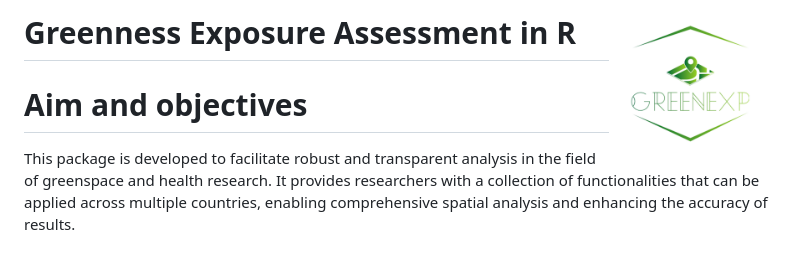
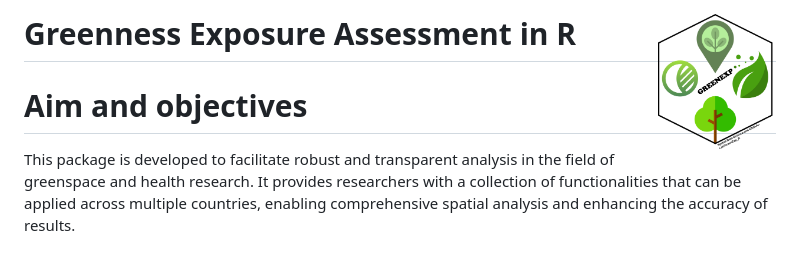
Before and after one commit to Spatial-Data-Science-and-GEO-AI-Lab/GreenExp_R, a Markdown page: README.md, the part around the change. Drawn GitHub-style.

```diff
--- a/README.md
+++ b/README.md
@@ -1,5 +1,5 @@
 
-# Greenness Exposure Assessment in R [<img src="man/figures/logo_greenExp.png" align="right" height="139"/>](https://www.youtube.com/watch?v=dQw4w9WgXcQ)
+# Greenness Exposure Assessment in R [<img src="man/figures/GreenEXP_logo.png" align="right" height="139"/>](https://www.youtube.com/watch?v=dQw4w9WgXcQ)
 
 
 
```
